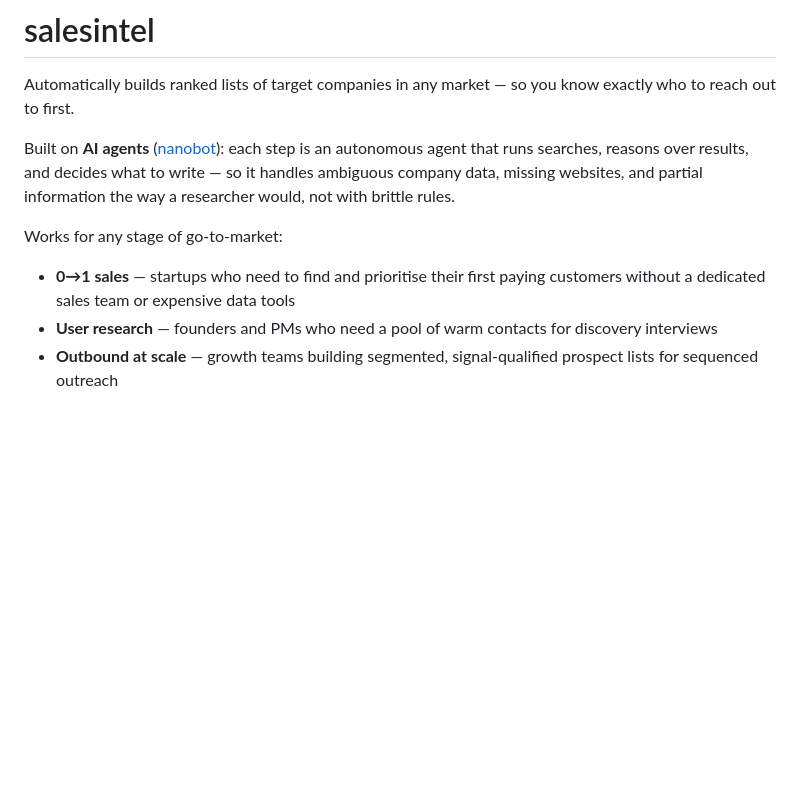
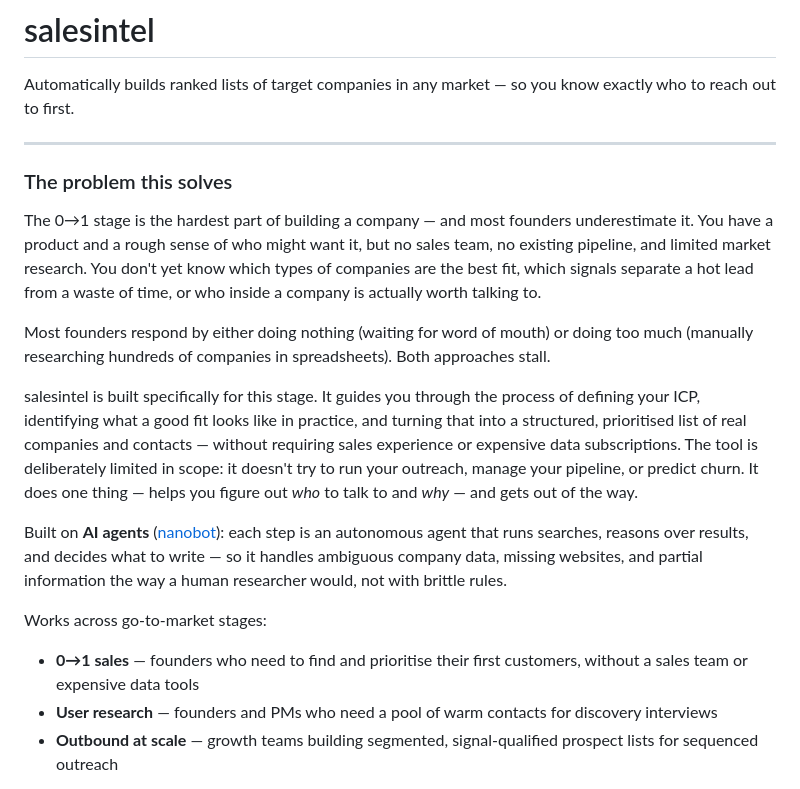
Before and after one commit to tstjep/firstlighthouse, a Markdown page: README.md, the part around the change. Rendered like a GitHub page; blank space fills up the shorter version.

Commit message:
docs: clarify 0→1 positioning and tool philosophy in README intro
Co-Authored-By: Claude Sonnet 4.6 <noreply@anthropic.com>

```diff
--- a/README.md
+++ b/README.md
@@ -2,11 +2,21 @@
 
 Automatically builds ranked lists of target companies in any market — so you know exactly who to reach out to first.
 
-Built on **AI agents** ([nanobot](https://github.com/nanobot-ai/nanobot)): each step is an autonomous agent that runs searches, reasons over results, and decides what to write — so it handles ambiguous company data, missing websites, and partial information the way a researcher would, not with brittle rules.
+---
 
-Works for any stage of go-to-market:
+### The problem this solves
 
-- **0→1 sales** — startups who need to find and prioritise their first paying customers without a dedicated sales team or expensive data tools
+The 0→1 stage is the hardest part of building a company — and most founders underestimate it. You have a product and a rough sense of who might want it, but no sales team, no existing pipeline, and limited market research. You don't yet know which types of companies are the best fit, which signals separate a hot lead from a waste of time, or who inside a company is actually worth talking to.
+
+Most founders respond by either doing nothing (waiting for word of mouth) or doing too much (manually researching hundreds of companies in spreadsheets). Both approaches stall.
+
+salesintel is built specifically for this stage. It guides you through the process of defining your ICP, identifying what a good fit looks like in practice, and turning that into a structured, prioritised list of real companies and contacts — without requiring sales experience or expensive data subscriptions. The tool is deliberately limited in scope: it doesn't try to run your outreach, manage your pipeline, or predict churn. It does one thing — helps you figure out *who* to talk to and *why* — and gets out of the way.
+
+Built on **AI agents** ([nanobot](https://github.com/nanobot-ai/nanobot)): each step is an autonomous agent that runs searches, reasons over results, and decides what to write — so it handles ambiguous company data, missing websites, and partial information the way a human researcher would, not with brittle rules.
+
+Works across go-to-market stages:
+
+- **0→1 sales** — founders who need to find and prioritise their first customers, without a sales team or expensive data tools
 - **User research** — founders and PMs who need a pool of warm contacts for discovery interviews
 - **Outbound at scale** — growth teams building segmented, signal-qualified prospect lists for sequenced outreach
 
```
